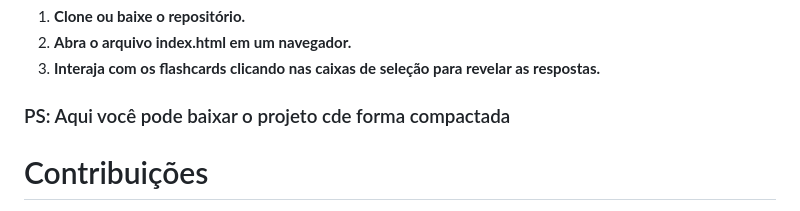
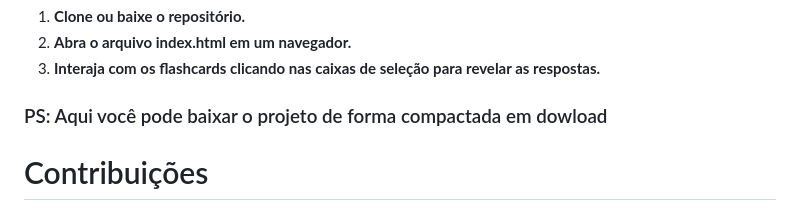
Before and after one commit to Renato2008oss/information_website, a Markdown page: README.md, the part around the change. GitHub-like rendering.

```diff
--- a/README.md
+++ b/README.md
@@ -64,7 +64,7 @@ Este arquivo contém as **perguntas e respostas**. Você pode **adicionar** nova
 2. **Abra o arquivo index.html em um navegador.**
 3. **Interaja com os flashcards clicando nas caixas de seleção para revelar as respostas.**
 
-### PS: Aqui você pode baixar o projeto cde forma compactada
+### PS: Aqui você pode baixar o projeto de forma compactada em dowload
 
 # Contribuições
 Este projeto é de código aberto. Se você quiser adicionar mais perguntas, melhorar o design ou corrigir algum erro, fique à vontade para contribuir!
```
